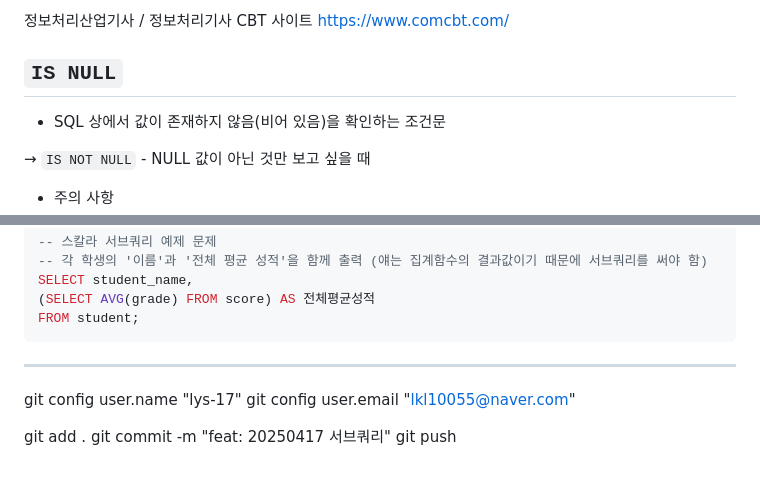
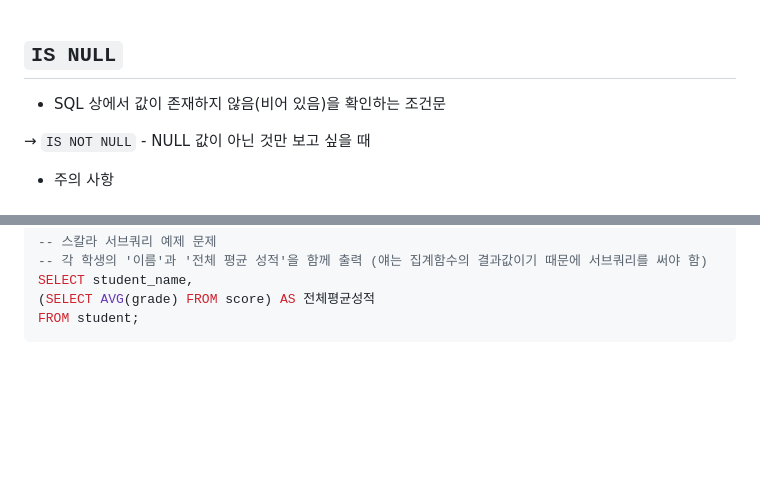
Before and after one commit to lys-17/korit_3_sql, a Markdown page: learning_log/20250417.md, 2 parts joined by grey strips. Rendered like a GitHub page; blank space fills up the shorter version.

````diff
--- a/learning_log/20250417.md
+++ b/learning_log/20250417.md
@@ -1,5 +1,3 @@
-정보처리산업기사 / 정보처리기사 CBT 사이트 https://www.comcbt.com/
-
 ## `IS NULL`
 - SQL 상에서 값이 존재하지 않음(비어 있음)을 확인하는 조건문
 
@@ -201,11 +199,3 @@ SELECT student_name,
 (SELECT AVG(grade) FROM score) AS 전체평균성적
 FROM student;
 ```
-
----------------
-git config user.name "lys-17"
-git config user.email "lkl10055@naver.com"
-
-git add .
-git commit -m "feat: 20250417 서브쿼리"
-git push
````
